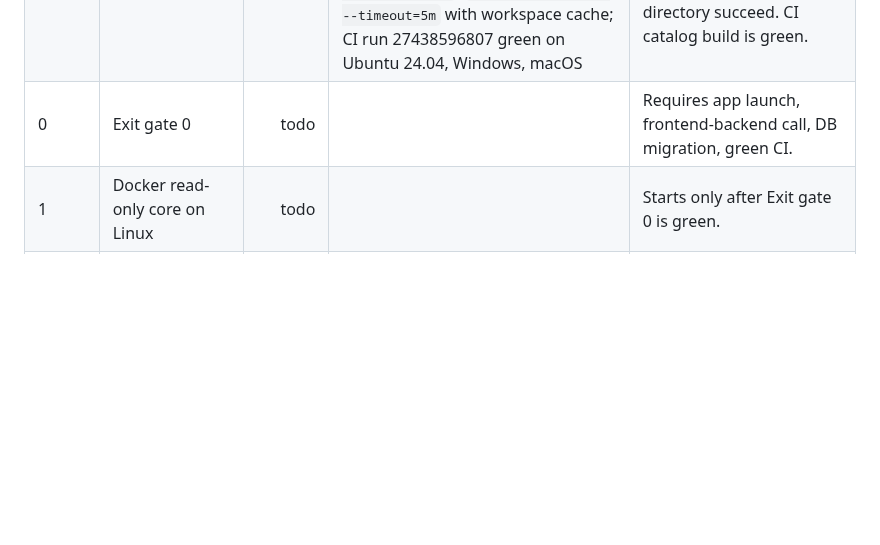
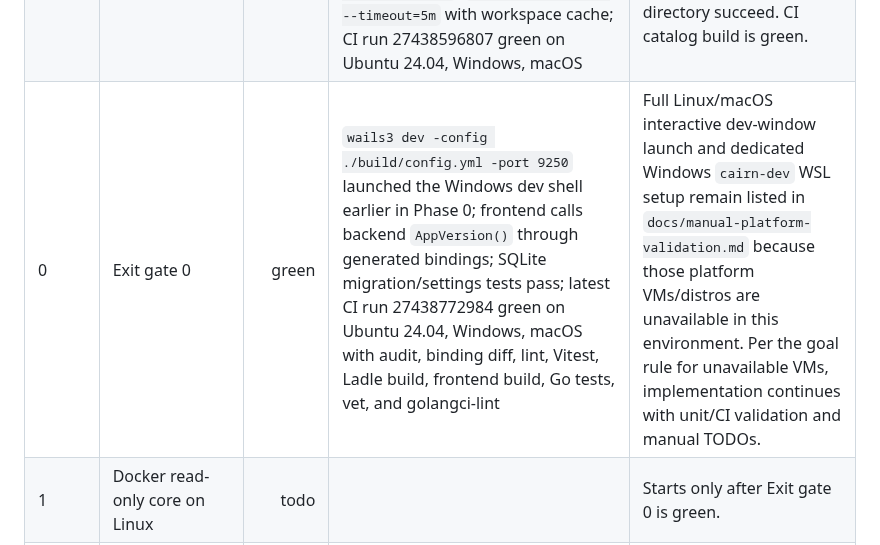
Before and after one commit to RCooLeR/Cairn, a Markdown page: PROGRESS.md, the part around the change. Rendered like a GitHub page; blank space fills up the shorter version.

Commit message:
docs: mark phase 0 exit gate green

```diff
--- a/PROGRESS.md
+++ b/PROGRESS.md
@@ -12,7 +12,7 @@ Status legend: `todo`, `in_progress`, `green`, `blocked`.
 | 0 | 0.3 Event bus + error model + logging | green | `internal/bus` topic constants + in-process pub/sub with drop-oldest slow-subscriber policy and coalescing/batching helpers; `internal/apperror` contract error codes with wrap/unwrap helpers; `internal/logging` JSON structured logger with rotating file writer; `go test ./internal/bus ./internal/logging`; `go test` for `internal/apperror` via explicit test binary workaround; `go test` for all other repo packages; `go vet . ./internal/...`; `go build ./...`; `golangci-lint v2.12.2 run --timeout=5m`; frontend ESLint, Vitest, and `tsc --noEmit`; CI run 27433708316 green on Ubuntu 24.04, Windows, macOS | Local standard Vite production build under the bundled Codex Node runtime fails before app output with `EPERM` inside Vite/Rolldown while copying public assets/creating ignored `dist` files; manual Node/PowerShell writes to the same paths succeed. The normal CI frontend build is green. |
 | 0 | 0.4 Wails services skeleton + bindings | green | `internal/models` DTO/enums from `dev-docs/04-api-contracts.md`; `internal/services` Wails-bound skeleton structs for all 12 API groups; shell registers services and marshals `AppError`; `wails3 generate bindings -clean=true -ts` produced 12 services, 115 methods, 8 enums, 80 models; frontend `api/` wrappers, `useEvent` hook, zustand skeleton stores, and `AppVersion()` render path; `go test . ./internal/...`; `go vet . ./internal/...`; `go build ./...`; `golangci-lint v2.12.2 run --timeout=5m`; frontend ESLint, Vitest, and `tsc --noEmit`; CI run 27434849787 green on Ubuntu 24.04, Windows, macOS | CI binding-diff guard added and green. Local standard Vite production build still has the bundled Codex Node `EPERM` issue documented in 0.3 notes; CI normal frontend build is green. |
 | 0 | 0.5 Design system base | green | Core UI tokens/components added per `dev-docs/ui/00-design-system.md`; app shell placeholders use logo/icon assets from `assets/`; Ladle component catalog added and wired into CI; frontend ESLint, `tsc --noEmit`, Vitest, `npm audit --audit-level=moderate`; `go test . ./internal/...`; `go vet . ./internal/...`; `go build . ./internal/...`; `golangci-lint run --timeout=5m` with workspace cache; CI run 27438596807 green on Ubuntu 24.04, Windows, macOS | Local Ladle build compiles 1771 modules and reaches Rollup output, then the bundled Codex Node runtime hits `EPERM` writing ignored files under `frontend/dist/ladle`; direct Node/PowerShell writes to the same directory succeed. CI catalog build is green. |
-| 0 | Exit gate 0 | todo |  | Requires app launch, frontend-backend call, DB migration, green CI. |
+| 0 | Exit gate 0 | green | `wails3 dev -config ./build/config.yml -port 9250` launched the Windows dev shell earlier in Phase 0; frontend calls backend `AppVersion()` through generated bindings; SQLite migration/settings tests pass; latest CI run 27438772984 green on Ubuntu 24.04, Windows, macOS with audit, binding diff, lint, Vitest, Ladle build, frontend build, Go tests, vet, and golangci-lint | Full Linux/macOS interactive dev-window launch and dedicated Windows `cairn-dev` WSL setup remain listed in `docs/manual-platform-validation.md` because those platform VMs/distros are unavailable in this environment. Per the goal rule for unavailable VMs, implementation continues with unit/CI validation and manual TODOs. |
 | 1 | Docker read-only core on Linux | todo |  | Starts only after Exit gate 0 is green. |
 | 2 | Compose-first projects | todo |  |  |
 | 3 | Logs, stats, terminals | todo |  |  |
```
